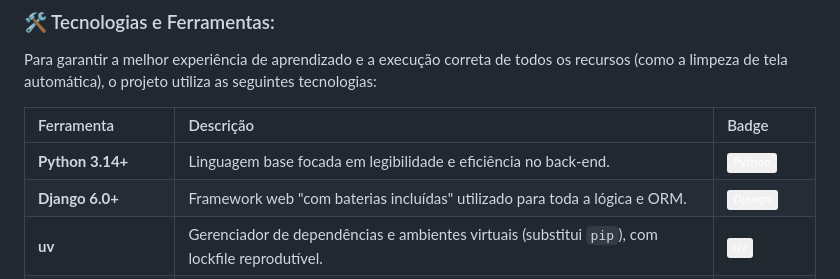
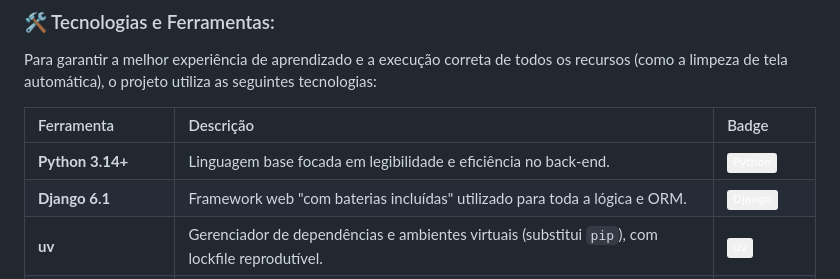
Before and after one commit to ryanvmorais/django-fullstack-portfolio, a Markdown page: README.md, the part around the change. GitHub-like rendering; badges without logos.

```diff
--- a/README.md
+++ b/README.md
@@ -52,7 +52,7 @@ Para garantir a melhor experiência de aprendizado e a execução correta de tod
 | Ferramenta | Descrição | Badge |
 | :--- | :--- | :--- |
 | **Python 3.14+** | Linguagem base focada em legibilidade e eficiência no back-end. | ![Python - Linguagem de Programação](https://img.shields.io/badge/-Python-3776AB%3Fstyle%3Dflat%26logo%3Dpython?logo=python&logoColor=3776AB&logoSize=flat&color=F0F0F0) |
-| **Django 6.0+** | Framework web "com baterias incluídas" utilizado para toda a lógica e ORM. | ![Django](https://img.shields.io/badge/Django-django?style=flat&logo=django&logoColor=%23092E20&color=F0F0F0) |
+| **Django 6.1** | Framework web "com baterias incluídas" utilizado para toda a lógica e ORM. | ![Django](https://img.shields.io/badge/Django-django?style=flat&logo=django&logoColor=%23092E20&color=F0F0F0) |
 | **uv** | Gerenciador de dependências e ambientes virtuais (substitui `pip`), com lockfile reprodutível. | ![uv](https://img.shields.io/badge/uv-uv?style=flat&logo=uv&logoColor=DE5FE9&color=F0F0F0) |
 | **Ruff / Black / Mypy** | Lint, formatação e checagem de tipos estática — o portão de qualidade antes de cada commit. | ![Ruff](https://img.shields.io/badge/Ruff-ruff?style=flat&logo=ruff&logoColor=D7FF64&color=F0F0F0) |
 | **Pytest** | Framework de testes avançado para garantir a integridade de cada função. | ![Pytest](https://img.shields.io/badge/Pytest-pytest?style=flat&logo=pytest&logoColor=%230A9EDC&color=F0F0F0) |
```
Also changed, not shown: CLAUDE.md (+1 -1 lines), docs/stack.md (+1 -1 lines).
